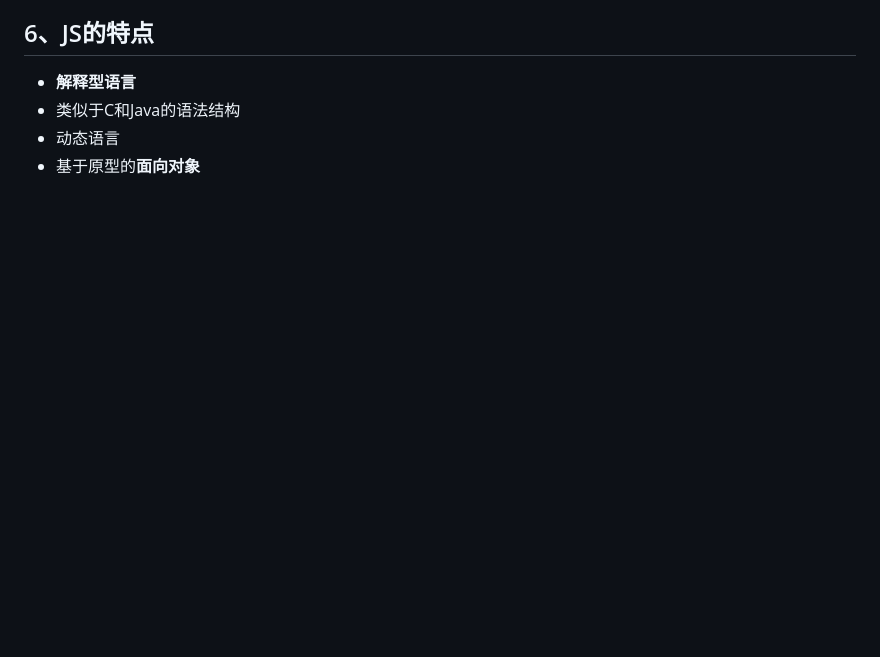
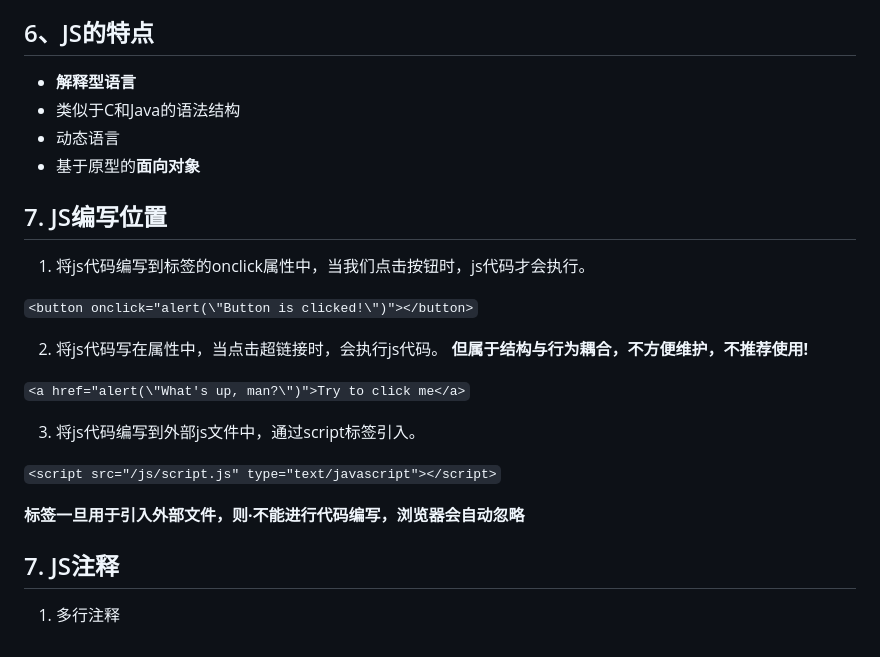
Before and after one commit to lena0429/javascript-learning-notes, a Markdown page: 1-Fundamentals/01-Introduction/README.md, the part around the change. Drawn GitHub-style; blank space fills up the shorter version.

Commit message:
JS location

```diff
--- a/1-Fundamentals/01-Introduction/README.md
+++ b/1-Fundamentals/01-Introduction/README.md
@@ -92,3 +92,24 @@ JavaScript was originally created to make web pages interactive and dynamic. It
 - 类似于C和Java的语法结构
 - 动态语言
 - 基于原型的**面向对象**
+
+## 7. JS编写位置
+1. 将js代码编写到标签的onclick属性中，当我们点击按钮时，js代码才会执行。
+
+`<button onclick="alert(\"Button is clicked!\")"></button>`
+
+
+2. 将js代码写在<href>属性中，当点击超链接时，会执行js代码。
+**但属于结构与行为耦合，不方便维护，不推荐使用!**
+
+`<a href="alert(\"What's up, man?\")">Try to click me</a>`
+
+3. 将js代码编写到外部js文件中，通过script标签引入。
+
+`<script src="/js/script.js" type="text/javascript"></script>`
+
+**<script>标签一旦用于引入外部文件，则·不能进行代码编写，浏览器会自动忽略**
+
+## 7. JS注释
+
+1. 多行注释
```
